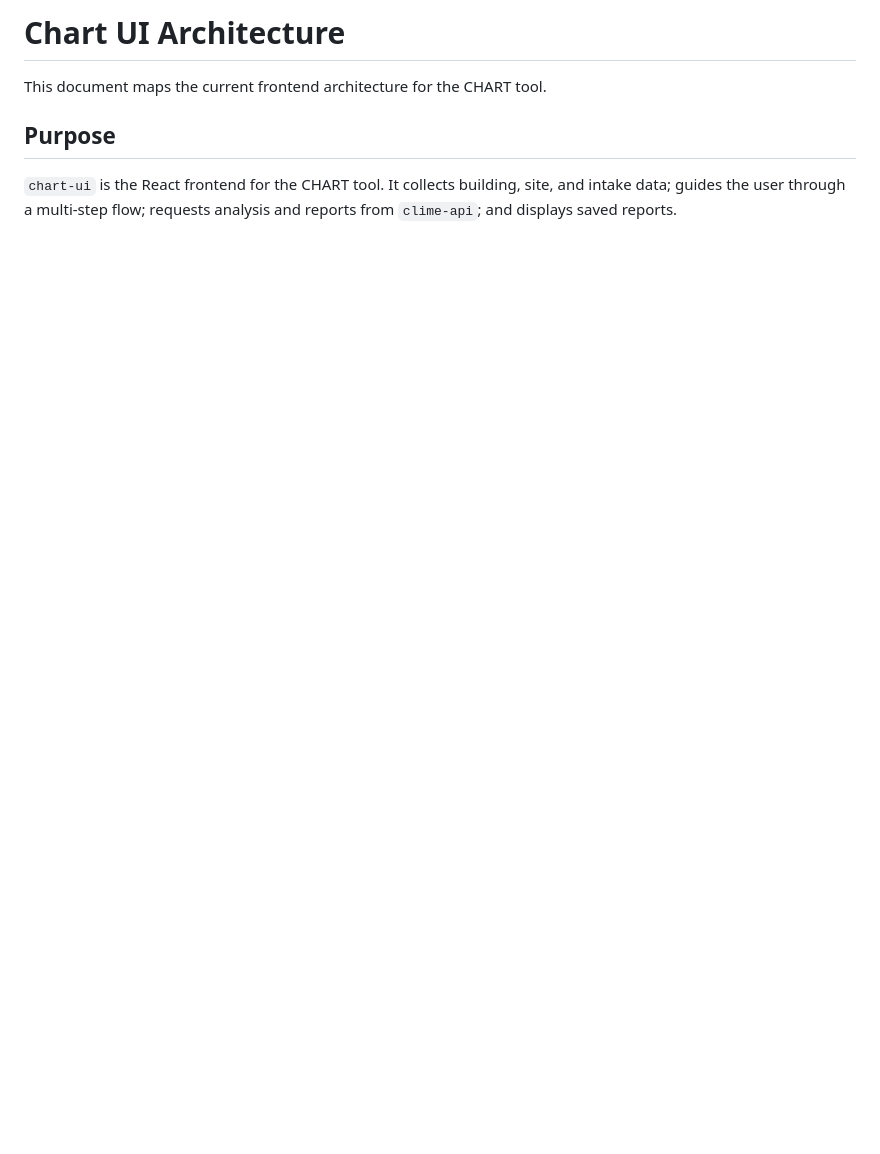
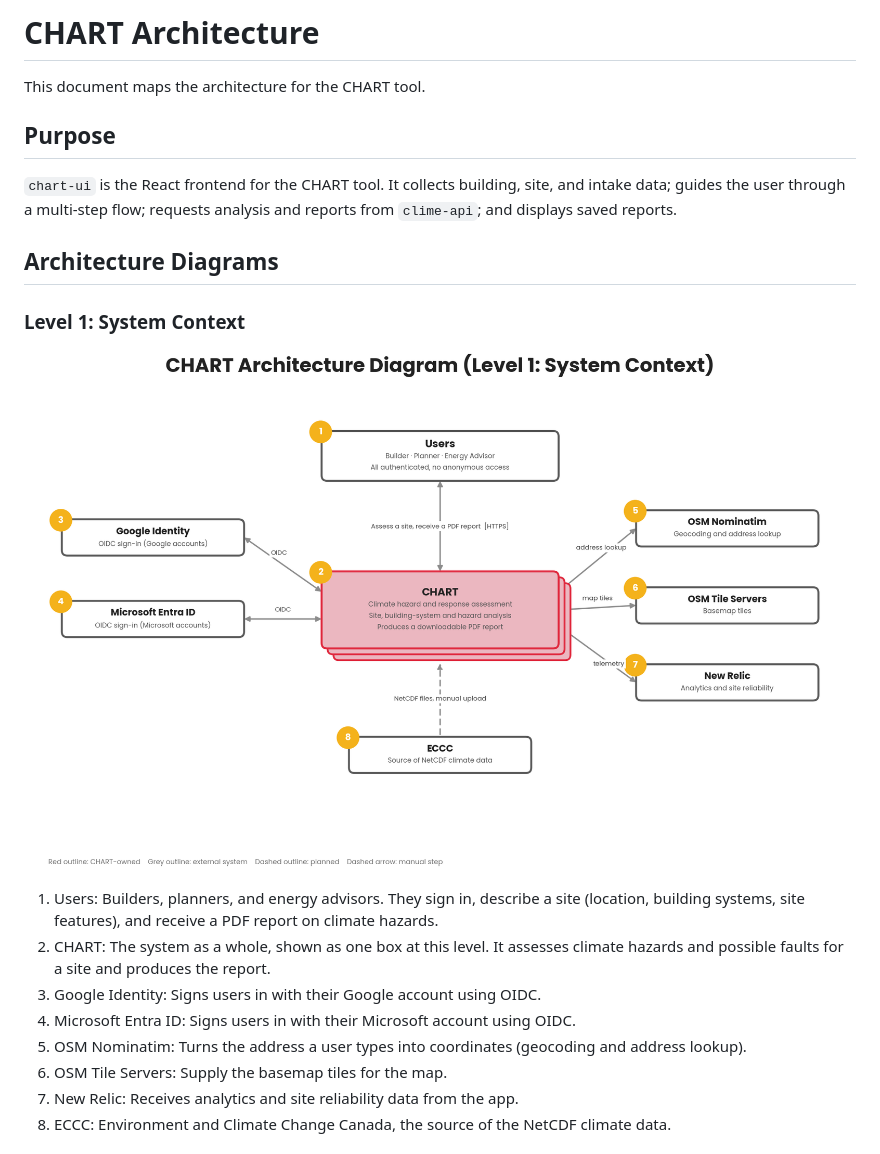
Before and after one commit to climes-group/chart-ui, a Markdown page: docs/ARCHITECTURE.md, the part around one of its changes. GitHub-like rendering; pictures changed too: docs/imgs/CHART_L1_context.png (added); blank space fills up the shorter version.

```diff
--- a/docs/ARCHITECTURE.md
+++ b/docs/ARCHITECTURE.md
@@ -1,7 +1,23 @@
-# Chart UI Architecture
+# CHART Architecture
 
-This document maps the current frontend architecture for the CHART tool.
+This document maps the architecture for the CHART tool.
 
 ## Purpose
 
 `chart-ui` is the React frontend for the CHART tool. It collects building, site, and intake data; guides the user through a multi-step flow; requests analysis and reports from `clime-api`; and displays saved reports.
+
+## Architecture Diagrams
+
+### Level 1: System Context
+
+![CHART system context diagram](imgs/CHART_L1_context.png)
+
+1. Users: Builders, planners, and energy advisors. They sign in, describe a site (location, building systems, site features), and receive a PDF report on climate hazards.
+2. CHART: The system as a whole, shown as one box at this level. It assesses climate hazards and possible faults for a site and produces the report.
+3. Google Identity: Signs users in with their Google account using OIDC.
+4. Microsoft Entra ID: Signs users in with their Microsoft account using OIDC.
+5. OSM Nominatim: Turns the address a user types into coordinates (geocoding and address lookup).
+6. OSM Tile Servers: Supply the basemap tiles for the map.
+7. New Relic: Receives analytics and site reliability data from the app.
+8. ECCC: Environment and Climate Change Canada, the source of the NetCDF climate data.
+
```
Also changed, not shown: other parts of docs/ARCHITECTURE.md (+29 -6 lines), docs/imgs/CHART_L2_containers.png (added).
